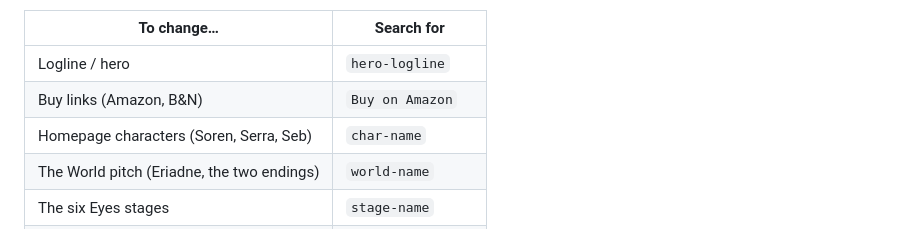
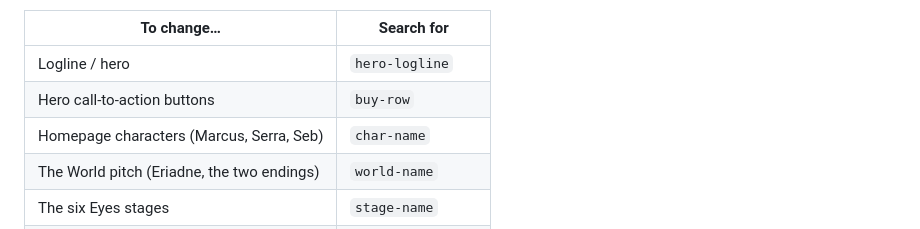
Before and after one commit to markwuenschel-dev/dominion-realm, a Markdown page: README.md, the part around the change. GitHub-like rendering.

```diff
--- a/README.md
+++ b/README.md
@@ -72,8 +72,8 @@ edit the markup directly (search for the marker text):
 | To change… | Search for |
 |---|---|
 | Logline / hero | `hero-logline` |
-| Buy links (Amazon, B&N) | `Buy on Amazon` |
-| Homepage characters (Soren, Serra, Seb) | `char-name` |
+| Hero call-to-action buttons | `buy-row` |
+| Homepage characters (Marcus, Serra, Seb) | `char-name` |
 | The World pitch (Eriadne, the two endings) | `world-name` |
 | The six Eyes stages | `stage-name` |
 | Author name / socials | `[ Author Name ]` |
```
Also changed, not shown: docs/CONTENT.md (+10 -10 lines).
